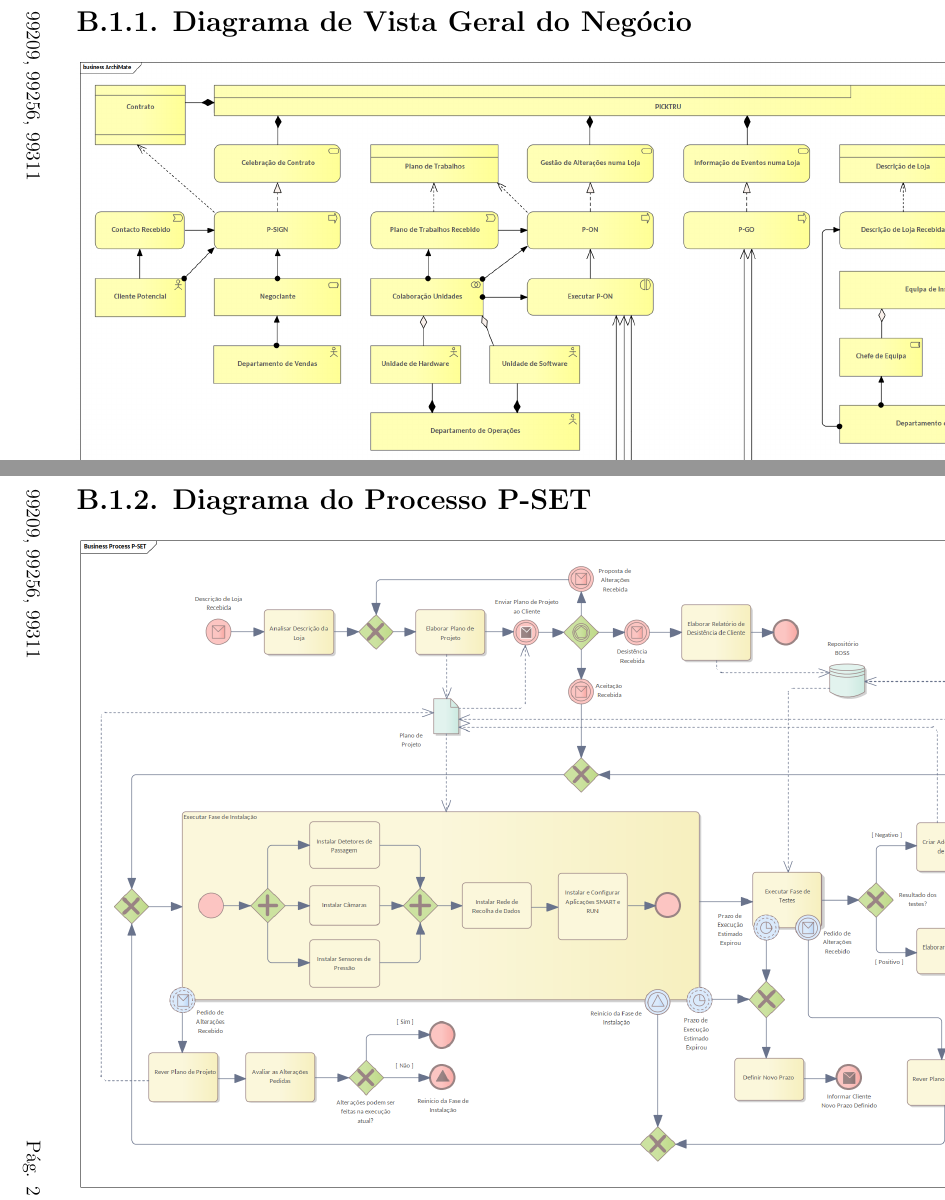
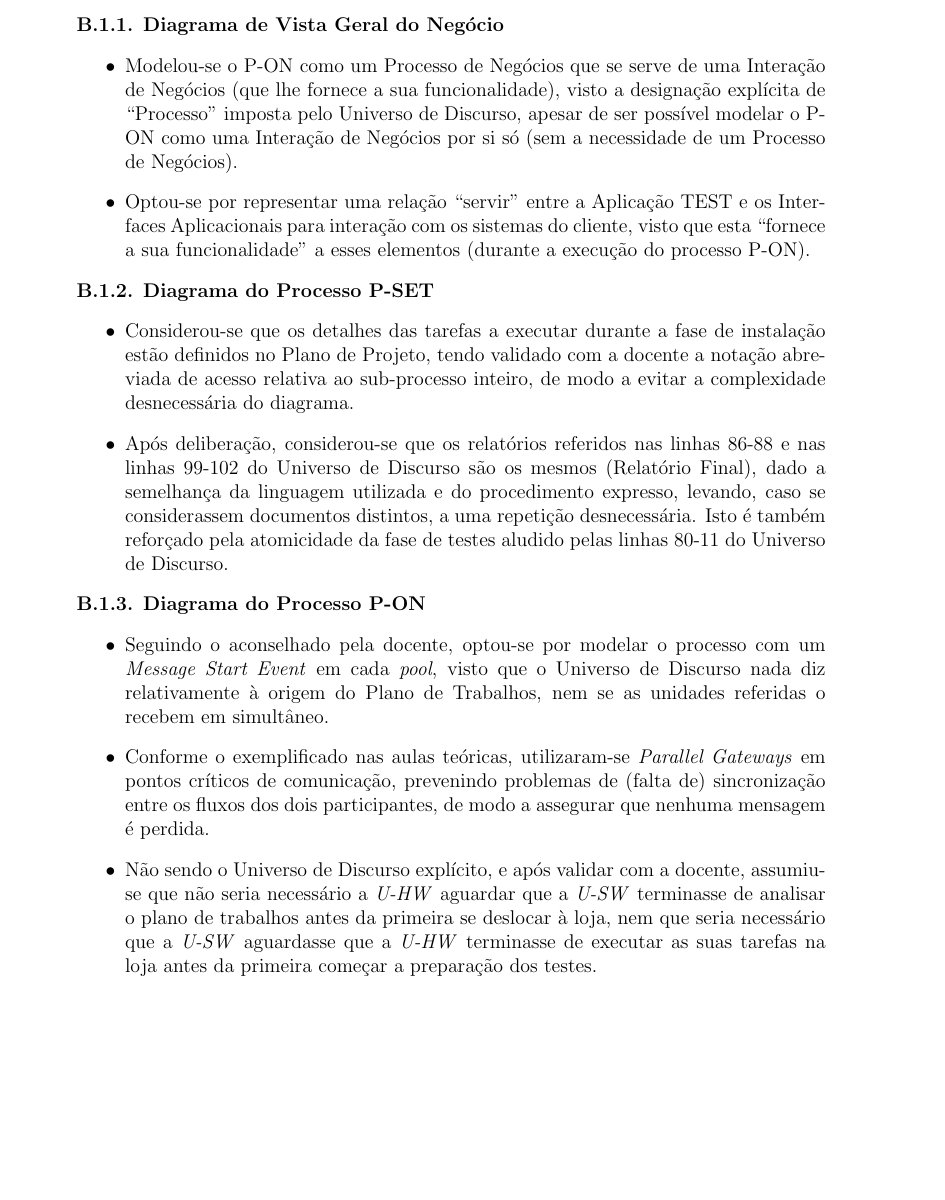
Before and after one commit to para-de-ser-chato/picktru-ams, a LaTeX document (E2/report/report.tex): two parts of pages 2 and 3 of 10 before the commit and part of page 11 of 11 after it, the two joined at a grey line, cut so that both start at the same text. Compiled offline with pdfLaTeX.

Commit message:
copy e1 notes to e2 report

```diff
--- a/E2/report/report.tex
+++ b/E2/report/report.tex
@@ -23,7 +23,7 @@
 \pagestyle{fancy}
 \fancyhf{}
 \fancyhead[C]{Projeto AMS 2022/2023 - Entrega 2 - Grupo 38}
-\fancyfoot[L]{99209, 99256, 99311}
+\fancyfoot[C]{99209, 99256, 99311}
 \fancyfoot[R]{Pág. \thepage{} de \pageref*{LastPage}}
 
 \begin{document}
@@ -102,4 +102,23 @@
 	\includegraphics[width=1.31\textwidth]{../iBD_STORE.png}
 \end{landscape}
 
+\section*{Notas, \emph{Assumptions} e Escolhas de Desenho} \label{notes}
+\normalsize
+\textbf{B.1.1. Diagrama de Vista Geral do Negócio}
+\begin{itemize}
+	\item Modelou-se o P-ON como um Processo de Negócios que se serve de uma Interação de Negócios (que lhe fornece a sua funcionalidade), visto a designação explícita de "Processo" imposta pelo Universo de Discurso, apesar de ser possível modelar o P-ON como uma Interação de Negócios por si só (sem a necessidade de um Processo de Negócios).
+	\item Optou-se por representar uma relação "servir" entre a Aplicação TEST e os Interfaces Aplicacionais para interação com os sistemas do cliente, visto que esta "fornece a sua funcionalidade" a esses elementos (durante a execução do processo P-ON).
+\end{itemize}
+\textbf{B.1.2. Diagrama do Processo P-SET}
+\begin{itemize}
+	\item Considerou-se que os detalhes das tarefas a executar durante a fase de instalação estão definidos no Plano de Projeto, tendo validado com a docente a notação abreviada de acesso relativa ao sub-processo inteiro, de modo a evitar a complexidade desnecessária do diagrama.
+	\item Após deliberação, considerou-se que os relatórios referidos nas linhas 86-88 e nas linhas 99-102 do Universo de Discurso são os mesmos (Relatório Final), dado a semelhança da linguagem utilizada e do procedimento expresso, levando, caso se considerassem documentos distintos, a uma repetição desnecessária. Isto é também reforçado pela atomicidade da fase de testes aludido pelas linhas 80-11 do Universo de Discurso.
+\end{itemize}
+\textbf{B.1.3. Diagrama do Processo P-ON}
+\begin{itemize}
+	\item Seguindo o aconselhado pela docente, optou-se por modelar o processo com um \emph{Message Start Event} em cada \emph{pool}, visto que o Universo de Discurso nada diz relativamente à origem do Plano de Trabalhos, nem se as unidades referidas o recebem em simultâneo.
+	\item Conforme o exemplificado nas aulas teóricas, utilizaram-se \emph{Parallel Gateways} em pontos críticos de comunicação, prevenindo problemas de (falta de) sincronização entre os fluxos dos dois participantes, de modo a assegurar que nenhuma mensagem é perdida.
+	\item Não sendo o Universo de Discurso explícito, e após validar com a docente, assumiu-se que não seria necessário a \emph{U-HW} aguardar que a \emph{U-SW} terminasse de analisar o plano de trabalhos antes da primeira se deslocar à loja, nem que seria necessário que a \emph{U-SW} aguardasse que a \emph{U-HW} terminasse de executar as suas tarefas na loja antes da primeira começar a preparação dos testes.
+\end{itemize}
+
 \end{document}
```
Also changed, not shown: E2/report/report.pdf, E2/report/report.tex (6 more changed lines).
